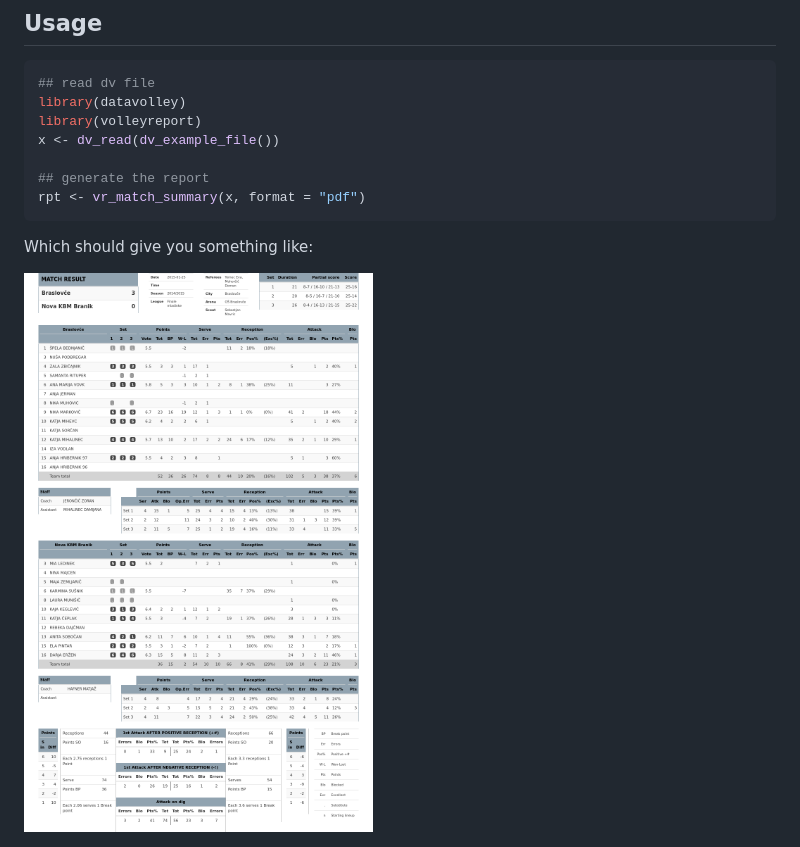
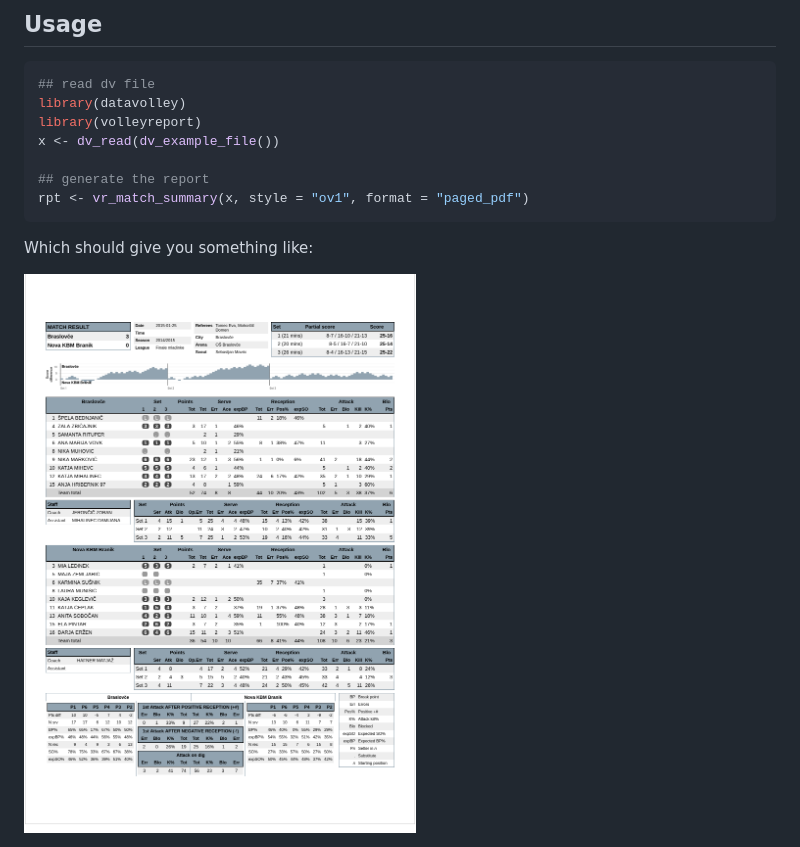
Before and after one commit to openvolley/volleyreport, a Markdown page: README.md, the part around the change. GitHub-like rendering; pictures changed too: man/figures/README-example.png.

````diff
--- a/README.md
+++ b/README.md
@@ -35,7 +35,7 @@ library(volleyreport)
 x <- dv_read(dv_example_file())
 
 ## generate the report
-rpt <- vr_match_summary(x, format = "pdf")
+rpt <- vr_match_summary(x, style = "ov1", format = "paged_pdf")
 ```
 
 Which should give you something like:
````
Also changed, not shown: 1 other file.
